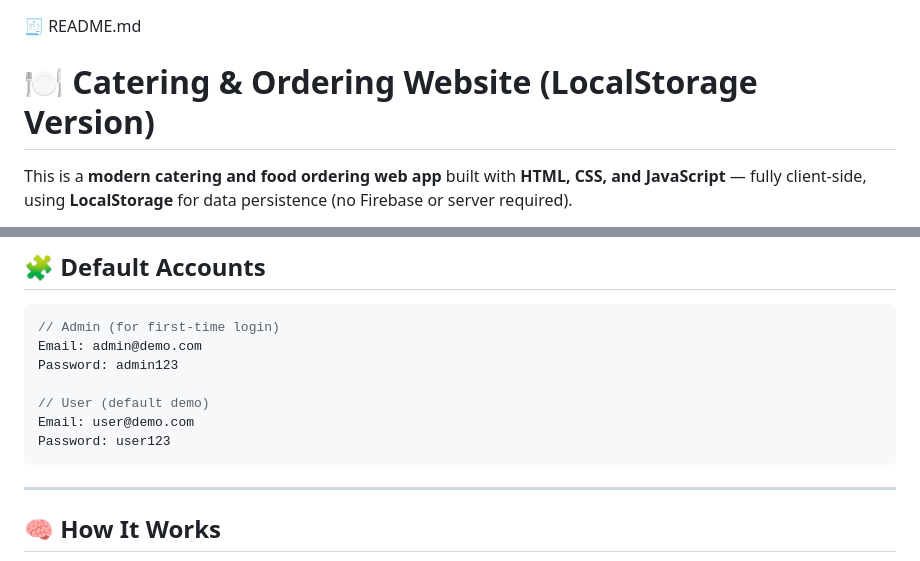
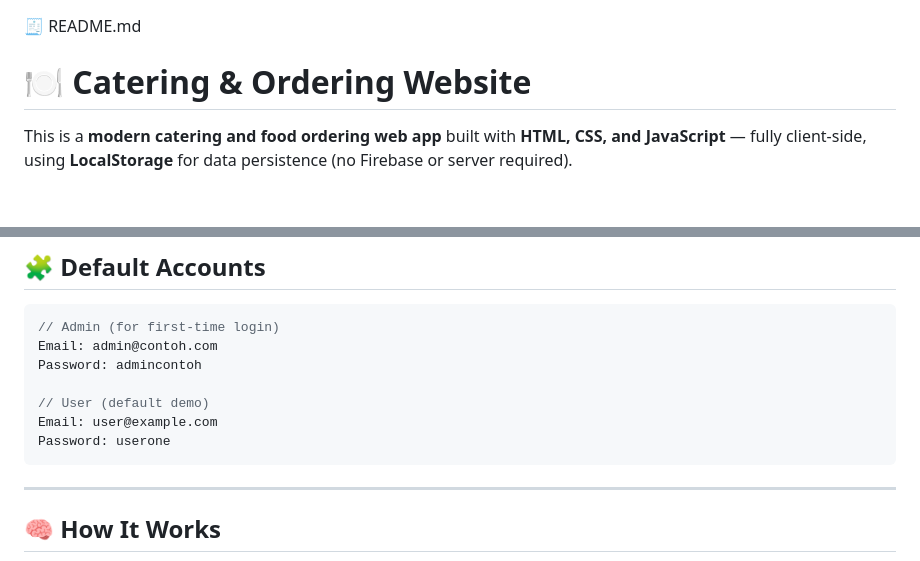
Before and after one commit to RaidanRei/Catering-Order-Website, a Markdown page: README.md, 2 parts joined by grey strips. GitHub-like rendering; blank space fills up the shorter version.

````diff
--- a/README.md
+++ b/README.md
@@ -1,6 +1,6 @@
 🧾 README.md
 
-# 🍽️ Catering & Ordering Website (LocalStorage Version)
+# 🍽️ Catering & Ordering Website
 
 This is a **modern catering and food ordering web app** built with **HTML, CSS, and JavaScript** — fully client-side, using **LocalStorage** for data persistence (no Firebase or server required).
 
@@ -95,12 +95,12 @@ Experience the interactive slider in action!
 
 ```js
 // Admin (for first-time login)
-Email: admin@demo.com
-Password: admin123
+Email: admin@contoh.com
+Password: admincontoh
 
 // User (default demo)
-Email: user@demo.com
-Password: user123
+Email: user@example.com
+Password: userone
 ```
 
 ---
````
